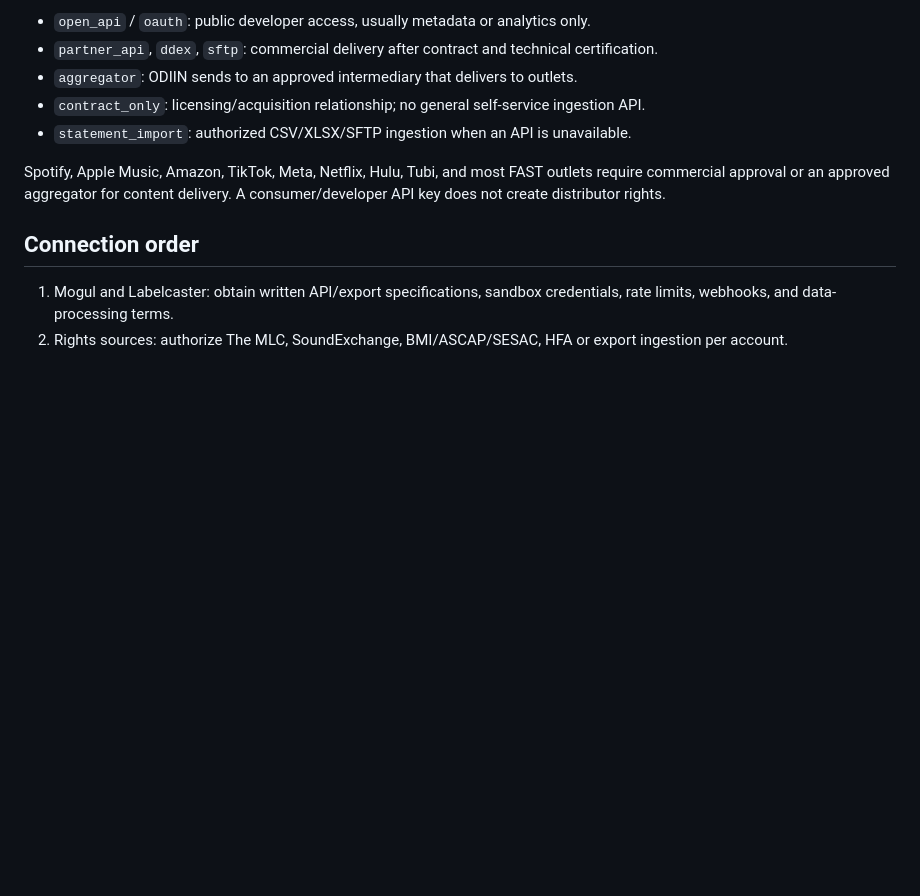
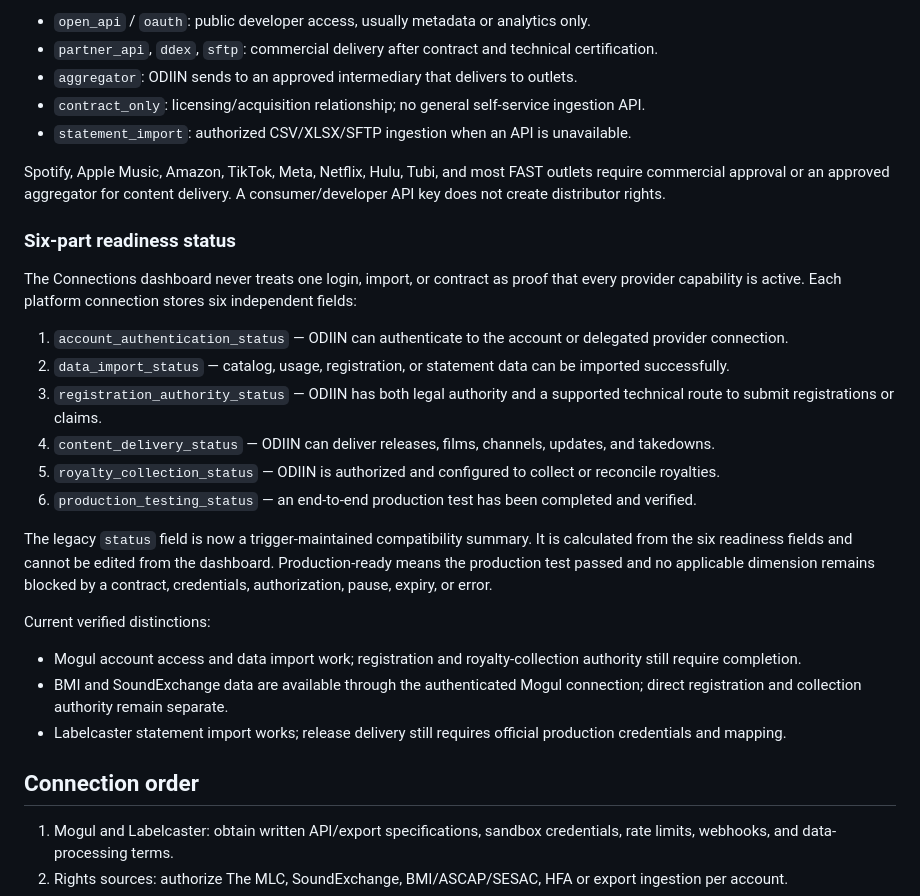
Before and after one commit to HyePK/ODIIN-DISTRO, a Markdown page: docs/backend-administration.md, the part around the change. Rendered like a GitHub page; blank space fills up the shorter version.

Commit message:
Document six-part connection readiness model

```diff
--- a/docs/backend-administration.md
+++ b/docs/backend-administration.md
@@ -34,6 +34,25 @@ Platforms are classified by access model:
 
 Spotify, Apple Music, Amazon, TikTok, Meta, Netflix, Hulu, Tubi, and most FAST outlets require commercial approval or an approved aggregator for content delivery. A consumer/developer API key does not create distributor rights.
 
+### Six-part readiness status
+
+The Connections dashboard never treats one login, import, or contract as proof that every provider capability is active. Each platform connection stores six independent fields:
+
+1. `account_authentication_status` — ODIIN can authenticate to the account or delegated provider connection.
+2. `data_import_status` — catalog, usage, registration, or statement data can be imported successfully.
+3. `registration_authority_status` — ODIIN has both legal authority and a supported technical route to submit registrations or claims.
+4. `content_delivery_status` — ODIIN can deliver releases, films, channels, updates, and takedowns.
+5. `royalty_collection_status` — ODIIN is authorized and configured to collect or reconcile royalties.
+6. `production_testing_status` — an end-to-end production test has been completed and verified.
+
+The legacy `status` field is now a trigger-maintained compatibility summary. It is calculated from the six readiness fields and cannot be edited from the dashboard. Production-ready means the production test passed and no applicable dimension remains blocked by a contract, credentials, authorization, pause, expiry, or error.
+
+Current verified distinctions:
+
+- Mogul account access and data import work; registration and royalty-collection authority still require completion.
+- BMI and SoundExchange data are available through the authenticated Mogul connection; direct registration and collection authority remain separate.
+- Labelcaster statement import works; release delivery still requires official production credentials and mapping.
+
 ## Connection order
 
 1. Mogul and Labelcaster: obtain written API/export specifications, sandbox credentials, rate limits, webhooks, and data-processing terms.
```
